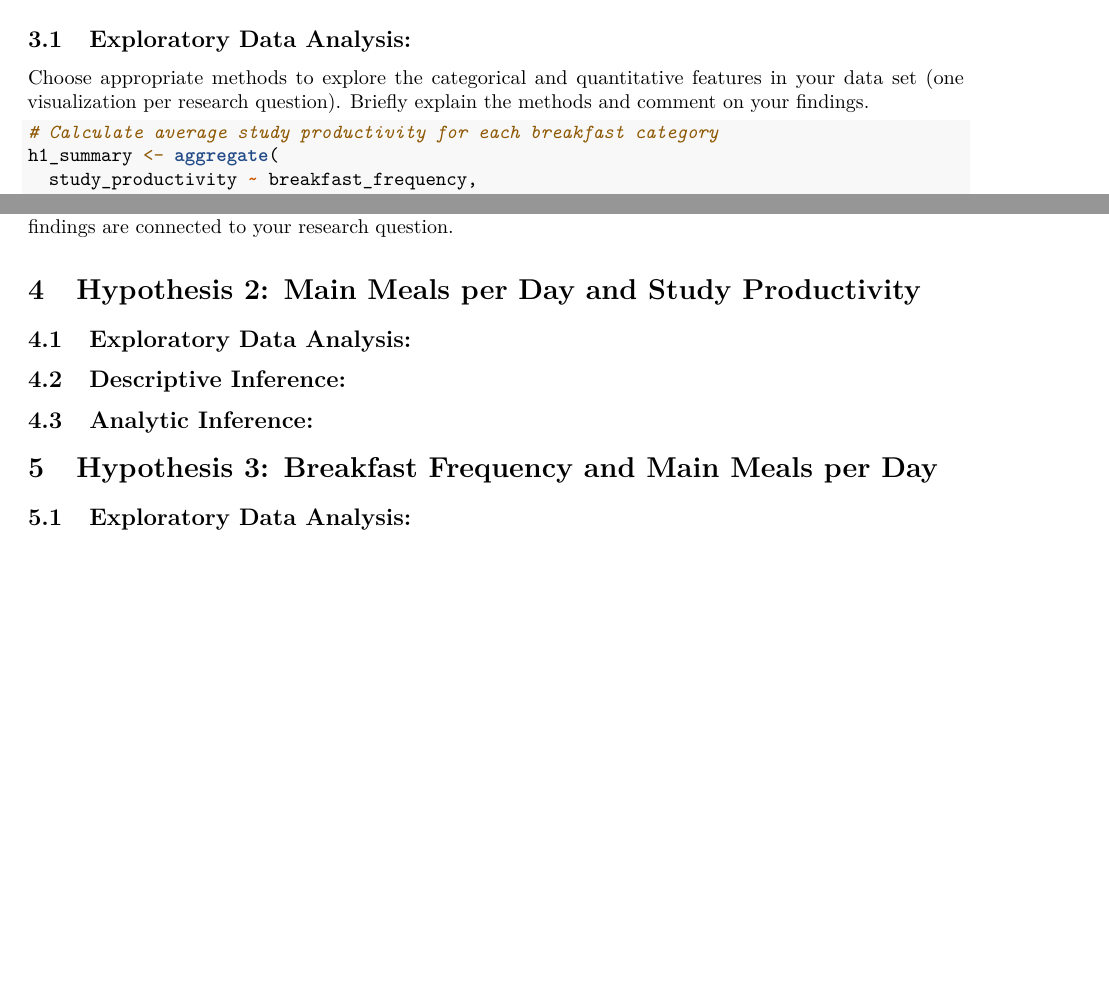
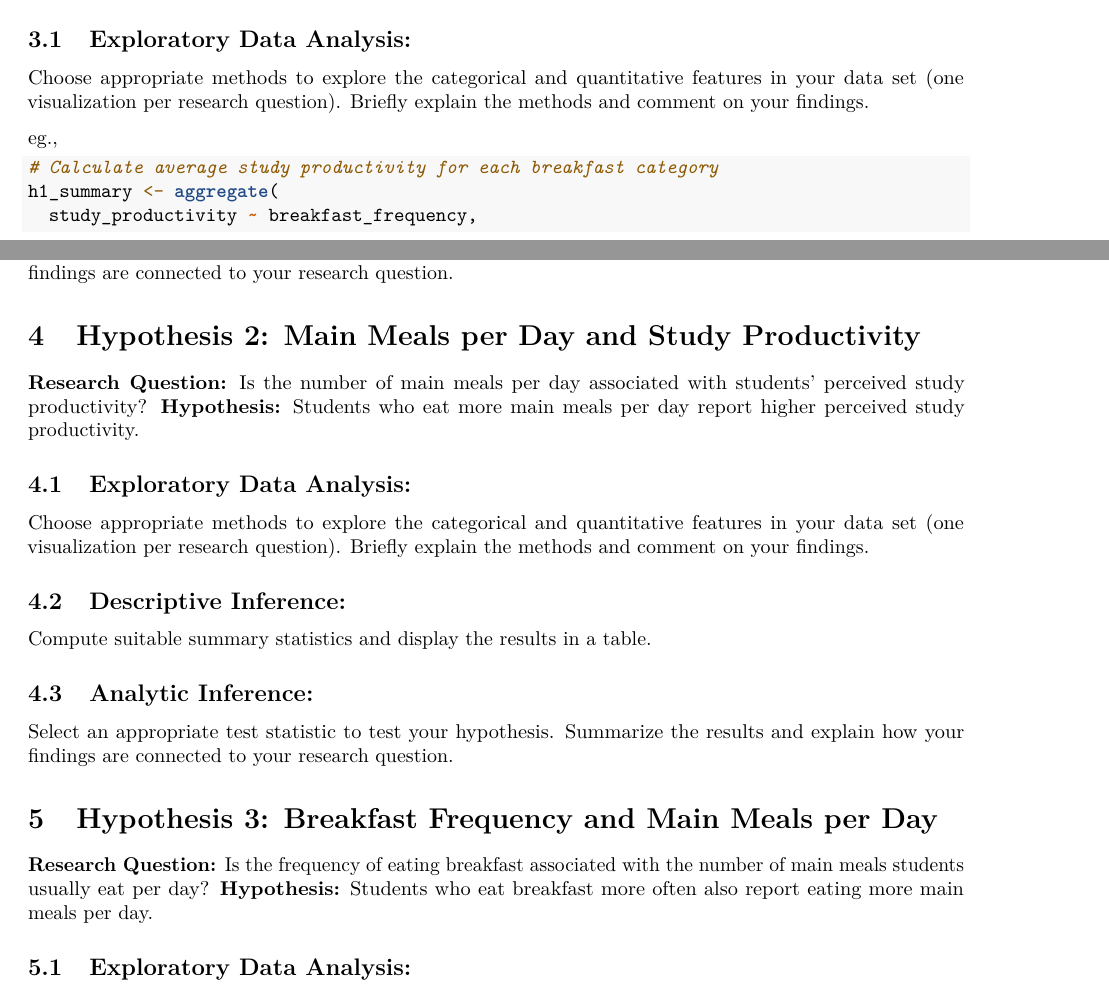
Before and after one commit to PhilippS01/DASM_Assignment2_group39, an R Markdown document (2b/src/Assignment_2.Rmd): two parts of pages 3 and 5 of 5, joined at a grey line, cut so that both start at the same text, the shorter picture padded with empty space. Rendered offline with R 4.5, knitr and Pandoc, then LaTeX, with nearby package versions.

Commit message:
small fixes

````diff
--- a/2b/src/Assignment_2.Rmd
+++ b/2b/src/Assignment_2.Rmd
@@ -110,6 +110,8 @@ The dataset contains 209 observations and 7 variables after data preparation. No
 
 Choose appropriate methods to explore the categorical and quantitative features in your data set (one visualization per research question). Briefly explain the methods and comment on your findings.
 
+eg.,
+
 ```{r}
 # Calculate average study productivity for each breakfast category
 h1_summary <- aggregate(
@@ -144,11 +146,22 @@ Select an appropriate test statistic to test your hypothesis. Summarize the resu
 
 # Hypothesis 2: Main Meals per Day and Study Productivity
 
+**Research Question:** Is the number of main meals per day associated with students' perceived study productivity?
+**Hypothesis:** Students who eat more main meals per day report higher perceived study productivity.
+
 ## Exploratory Data Analysis:
+
+Choose appropriate methods to explore the categorical and quantitative features in your data set (one visualization per research question). Briefly explain the methods and comment on your findings.
 
 ## Descriptive Inference:
 
+Compute suitable summary statistics and display the results in a table.
+
 ## Analytic Inference:
+
+Select an appropriate test statistic to test your hypothesis. Summarize the results and explain how your findings are connected to your research question.
 
 # Hypothesis 3: Breakfast Frequency and Main Meals per Day
 
+**Research Question:** Is the frequency of eating breakfast associated with the number of main meals students usually eat per day?
+**Hypothesis:** Students who eat breakfast more often also report eating more main meals per day.
````
Also changed, not shown: 2b/src/Assignment_2.Rmd (7 more changed lines).
